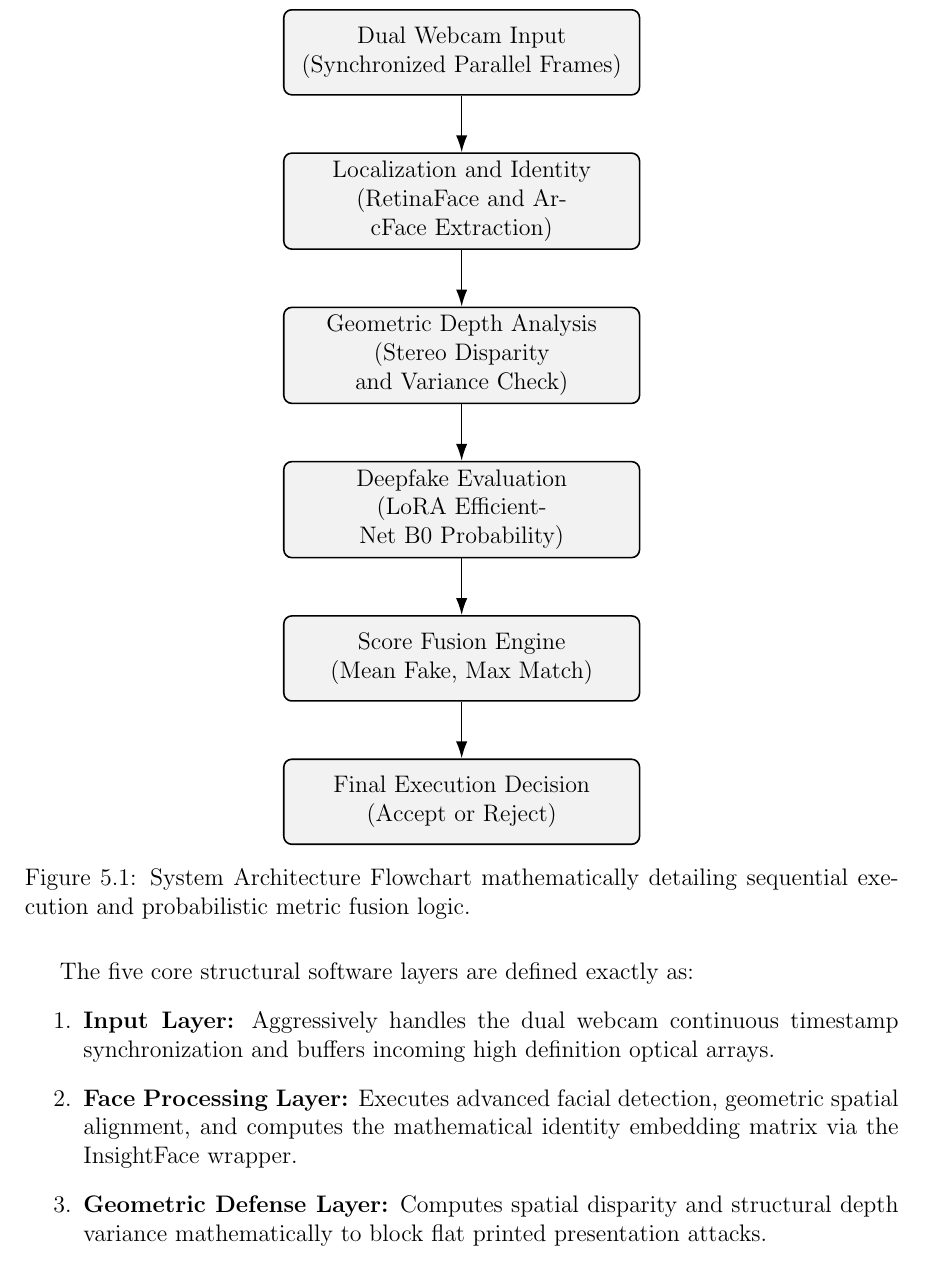
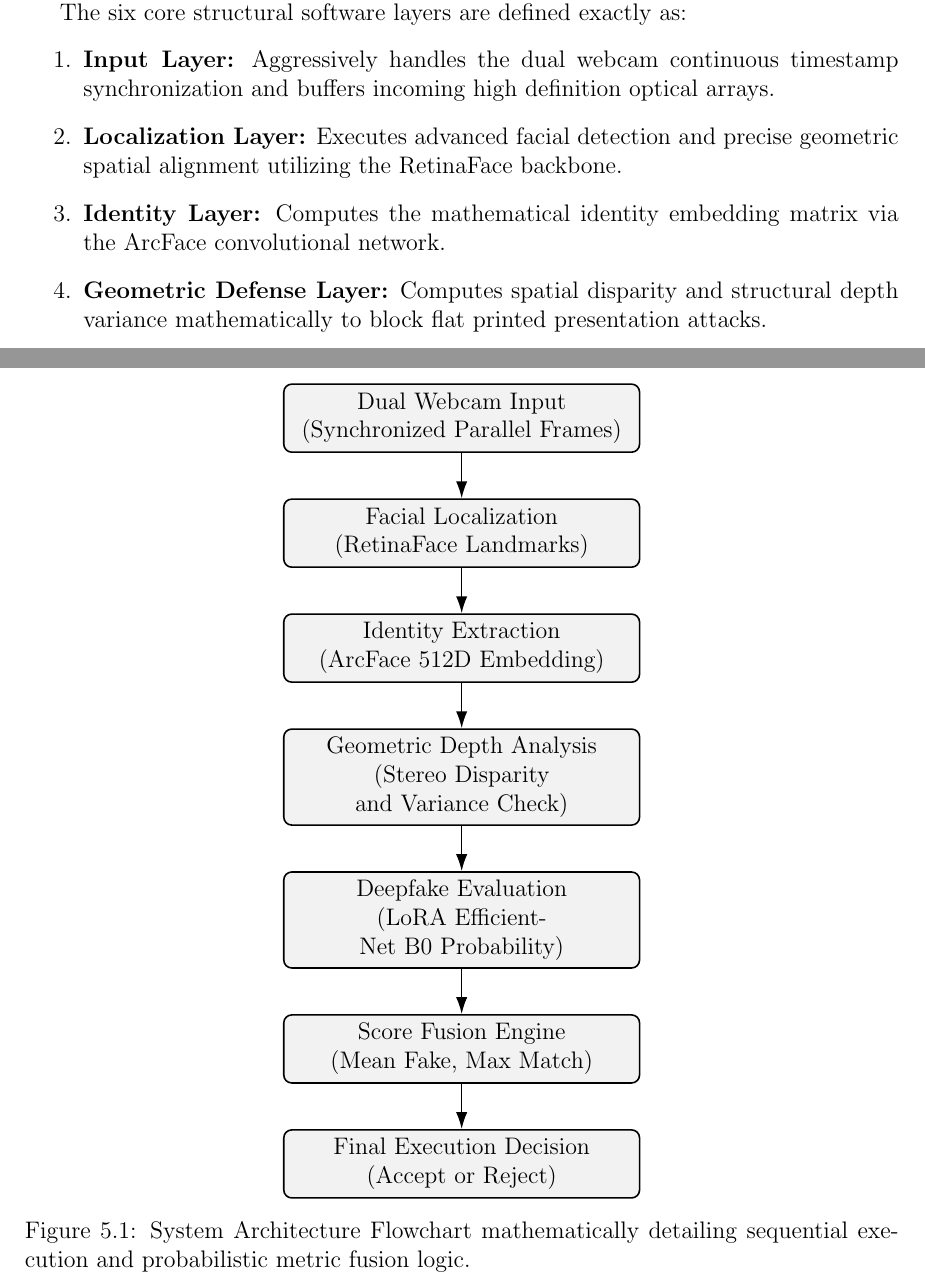
Before and after one commit to shivbera18/dual-camera-face-verification, a LaTeX document (final project.tex): part of page 22 of 46 before the commit and two parts of pages 21 and 22 of 45 after it, the two joined at a grey line, cut so that both start at the same text. Compiled offline with pdfLaTeX.

Commit message:
docs: update architecture documentation to detail the six-layer software stack and refined processing pipeline

```diff
--- a/final project.tex
+++ b/final project.tex
@@ -300,21 +300,33 @@ This chapter thoroughly defines the highly optimized internal logic and rigorous
 \section{High Level System Architecture}
 The core system architecture explicitly prevents massive dependency overlaps by maintaining incredibly strict code modularity.
 
-\begin{figure}[H]
+The six core structural software layers are defined exactly as:
+\begin{enumerate}
+    \item \textbf{Input Layer:} Aggressively handles the dual webcam continuous timestamp synchronization and buffers incoming high definition optical arrays.
+    \item \textbf{Localization Layer:} Executes advanced facial detection and precise geometric spatial alignment utilizing the RetinaFace backbone.
+    \item \textbf{Identity Layer:} Computes the mathematical identity embedding matrix via the ArcFace convolutional network.
+    \item \textbf{Geometric Defense Layer:} Computes spatial disparity and structural depth variance mathematically to block flat printed presentation attacks.
+    \item \textbf{Model Layer:} Probabilistically evaluates the genuine visual authenticity via LoRA EfficientNet B0 to prevent synthetic autoencoder manipulation.
+    \item \textbf{Decision Layer:} Mathematically fuses the predictive metrics and strictly enforces rigid acceptance probability thresholds.
+\end{enumerate}
+
+\begin{figure}[htbp]
 \centering
-\begin{tikzpicture}[node distance=1.5cm, auto,
-    box/.style={rectangle, draw=black, thick, fill=gray!10, text width=6cm, align=center, minimum height=1.5cm, rounded corners},
+\begin{tikzpicture}[node distance=0.8cm, auto,
+    box/.style={rectangle, draw=black, thick, fill=gray!10, text width=6cm, align=center, minimum height=1.2cm, rounded corners},
     arrow/.style={thick, -{Latex[length=3mm, width=2mm]}}]
 
     \node[box] (input) {Dual Webcam Input\\(Synchronized Parallel Frames)};
-    \node[box, below=1cm of input] (retina) {Localization and Identity\\(RetinaFace and ArcFace Extraction)};
-    \node[box, below=1cm of retina] (sgbm) {Geometric Depth Analysis\\(Stereo Disparity and Variance Check)};
-    \node[box, below=1cm of sgbm] (effnet) {Deepfake Evaluation\\(LoRA EfficientNet B0 Probability)};
-    \node[box, below=1cm of effnet] (fusion) {Score Fusion Engine\\(Mean Fake, Max Match)};
-    \node[box, below=1cm of fusion] (decision) {Final Execution Decision\\(Accept or Reject)};
+    \node[box, below=0.8cm of input] (retina) {Facial Localization\\(RetinaFace Landmarks)};
+    \node[box, below=0.8cm of retina] (arcface) {Identity Extraction\\(ArcFace 512D Embedding)};
+    \node[box, below=0.8cm of arcface] (sgbm) {Geometric Depth Analysis\\(Stereo Disparity and Variance Check)};
+    \node[box, below=0.8cm of sgbm] (effnet) {Deepfake Evaluation\\(LoRA EfficientNet B0 Probability)};
+    \node[box, below=0.8cm of effnet] (fusion) {Score Fusion Engine\\(Mean Fake, Max Match)};
+    \node[box, below=0.8cm of fusion] (decision) {Final Execution Decision\\(Accept or Reject)};
 
     \draw[arrow] (input) -- (retina);
-    \draw[arrow] (retina) -- (sgbm);
+    \draw[arrow] (retina) -- (arcface);
+    \draw[arrow] (arcface) -- (sgbm);
     \draw[arrow] (sgbm) -- (effnet);
     \draw[arrow] (effnet) -- (fusion);
     \draw[arrow] (fusion) -- (decision);
@@ -323,15 +335,6 @@ The core system architecture explicitly prevents massive dependency overlaps by
 \label{fig:arch_flowchart}
 \end{figure}
 
-The five core structural software layers are defined exactly as:
-\begin{enumerate}
-    \item \textbf{Input Layer:} Aggressively handles the dual webcam continuous timestamp synchronization and buffers incoming high definition optical arrays.
-    \item \textbf{Face Processing Layer:} Executes advanced facial detection, geometric spatial alignment, and computes the mathematical identity embedding matrix via the InsightFace wrapper.
-    \item \textbf{Geometric Defense Layer:} Computes spatial disparity and structural depth variance mathematically to block flat printed presentation attacks.
-    \item \textbf{Model Layer:} Probabilistically evaluates the genuine visual authenticity via LoRA EfficientNet B0 to prevent synthetic autoencoder manipulation.
-    \item \textbf{Decision Layer:} Mathematically fuses the predictive metrics and strictly enforces rigid acceptance probability thresholds.
-\end{enumerate}
-
 \section{Dual Camera Runtime Flow and Threading}
 The dual camera inference protocol relies heavily on evaluating massive parallel video streams completely seamlessly. The codebase explicitly executes the following strictly ordered logic pipeline:
 
```
Also changed, not shown: final project.tex (2 more changed lines).
